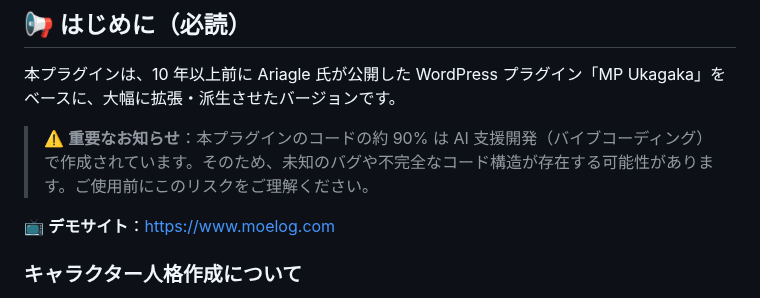
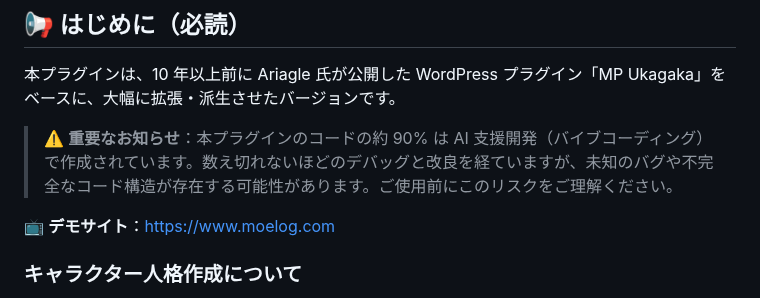
Before and after one commit to Horlicks-p/mp-ukagaka, a Markdown page: README_ja.md, the part around the change. Rendered like a GitHub page.

```diff
--- a/README_ja.md
+++ b/README_ja.md
@@ -12,7 +12,7 @@ WordPress サイトにインタラクティブな伺か（デスクトップマ
 
 本プラグインは、10 年以上前に Ariagle 氏が公開した WordPress プラグイン「MP Ukagaka」をベースに、大幅に拡張・派生させたバージョンです。
 
-> ⚠️ **重要なお知らせ**：本プラグインのコードの約 90% は AI 支援開発（バイブコーディング）で作成されています。そのため、未知のバグや不完全なコード構造が存在する可能性があります。ご使用前にこのリスクをご理解ください。
+> ⚠️ **重要なお知らせ**：本プラグインのコードの約 90% は AI 支援開発（バイブコーディング）で作成されています。数え切れないほどのデバッグと改良を経ていますが、未知のバグや不完全なコード構造が存在する可能性があります。ご使用前にこのリスクをご理解ください。
 
 📺 **デモサイト**：[https://www.moelog.com](https://www.moelog.com/)
 
```
